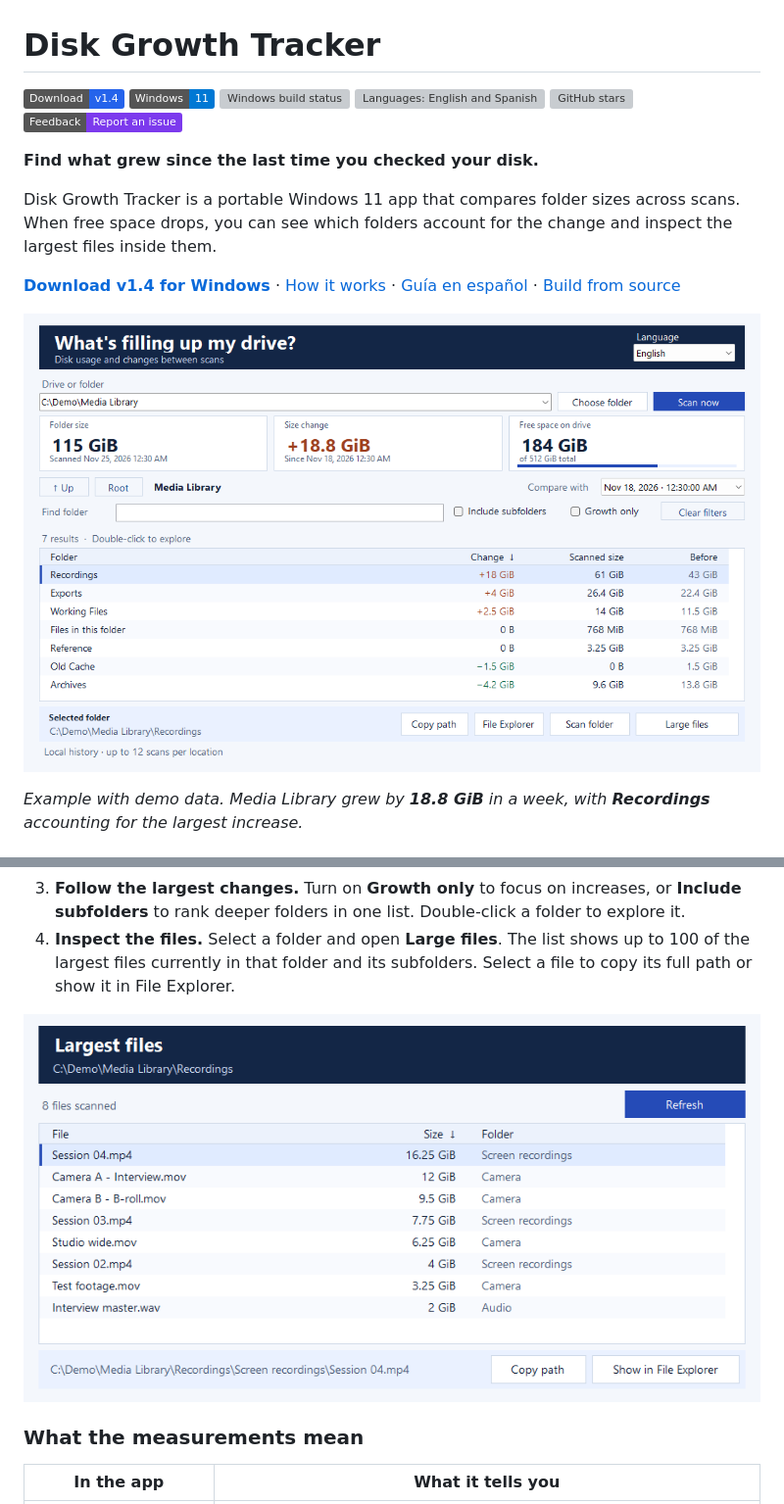
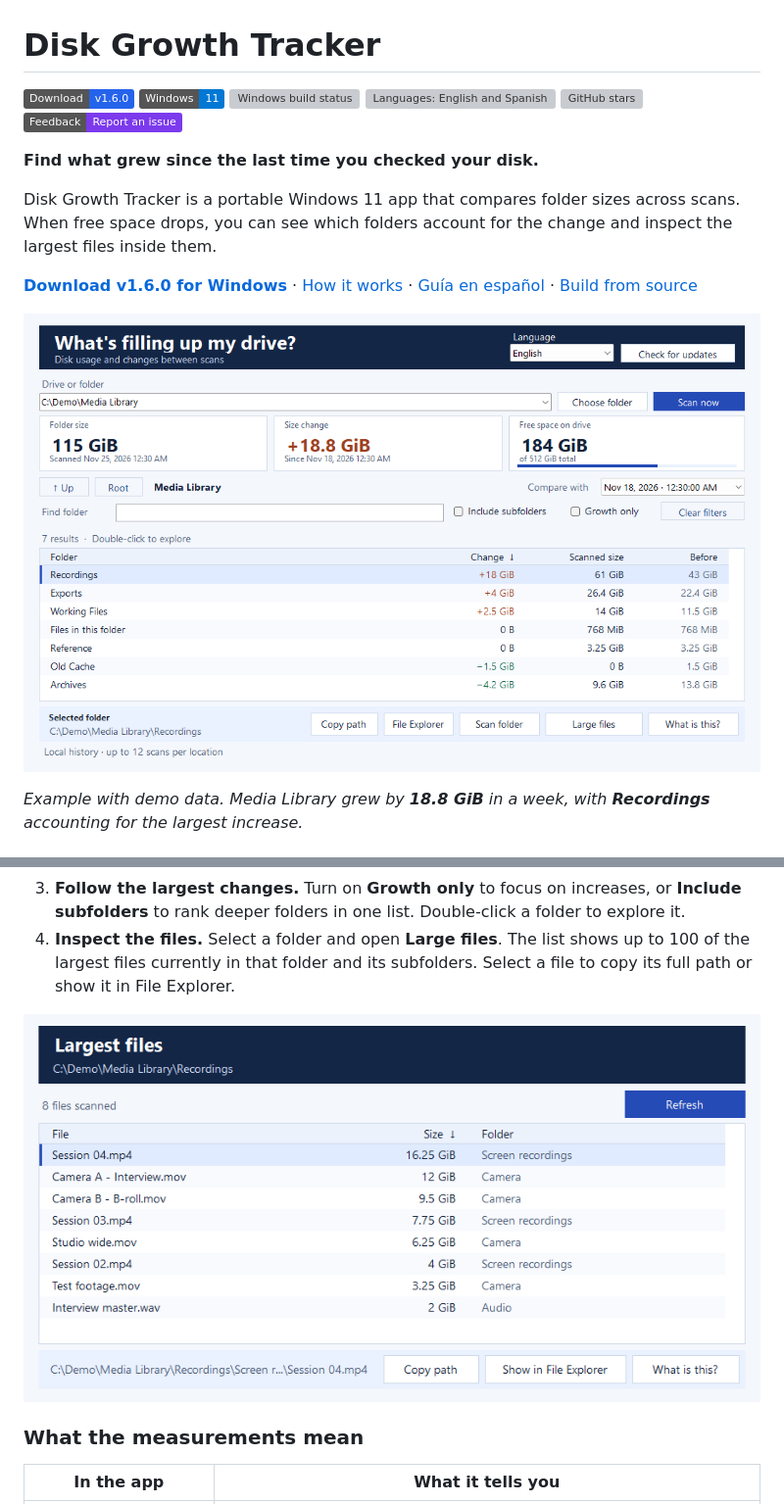
Before and after one commit to ZielCL/Disk-Growth-Tracker, a Markdown page: README.md, 2 parts joined by grey strips. Shown at 98% size. GitHub-like rendering; pictures changed too: docs/images/compare-scans.png, docs/images/largest-files.png; badges without logos; grey boxes are pictures that could not be loaded.

```diff
--- a/README.md
+++ b/README.md
@@ -1,6 +1,6 @@
 # Disk Growth Tracker
 
-[![Download the portable v1.4 executable](https://img.shields.io/badge/Download-v1.4-2563eb)](https://github.com/ZielCL/Disk-Growth-Tracker/raw/refs/heads/main/downloads/Disk%20Growth%20Tracker%201.4.exe)
+[![Download the portable v1.6.0 executable](https://img.shields.io/badge/Download-v1.6.0-2563eb)](https://github.com/ZielCL/Disk-Growth-Tracker/raw/refs/heads/main/downloads/Disk%20Growth%20Tracker%201.6.0.exe)
 [![Windows 11](https://img.shields.io/badge/Windows-11-0078d4)](https://github.com/ZielCL/Disk-Growth-Tracker#how-it-works)
 [![Windows build status](https://github.com/ZielCL/Disk-Growth-Tracker/actions/workflows/windows-build.yml/badge.svg?branch=main)](https://github.com/ZielCL/Disk-Growth-Tracker/actions/workflows/windows-build.yml)
 [![Languages: English and Spanish](https://img.shields.io/badge/Languages-EN%20%2F%20ES-0f766e)](https://github.com/ZielCL/Disk-Growth-Tracker#guía-en-español)
@@ -11,7 +11,7 @@
 
 Disk Growth Tracker is a portable Windows 11 app that compares folder sizes across scans. When free space drops, you can see which folders account for the change and inspect the largest files inside them.
 
-**[Download v1.4 for Windows](https://github.com/ZielCL/Disk-Growth-Tracker/raw/refs/heads/main/downloads/Disk%20Growth%20Tracker%201.4.exe)** · [How it works](#how-it-works) · [Guía en español](#guía-en-español) · [Build from source](#build-from-source)
+**[Download v1.6.0 for Windows](https://github.com/ZielCL/Disk-Growth-Tracker/raw/refs/heads/main/downloads/Disk%20Growth%20Tracker%201.6.0.exe)** · [How it works](#how-it-works) · [Guía en español](#guía-en-español) · [Build from source](#build-from-source)
 
 ![Disk Growth Tracker comparing two scans of the same folder. Recordings is the largest increase at 18 GiB.](docs/images/compare-scans.png)
 
```
Also changed, not shown: other parts of README.md (+23 -1 lines), docs/images/explain-file.png (added), docs/images/spanish-interface.png, 11 other files.
